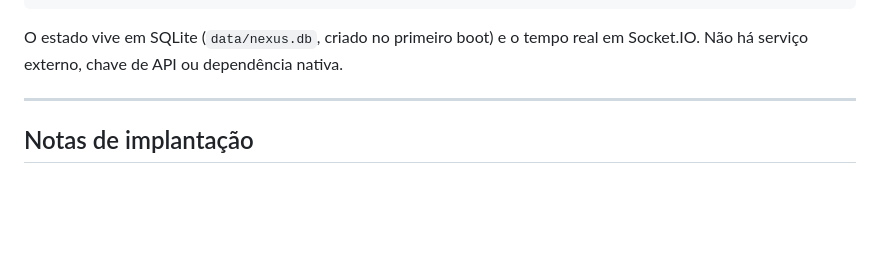
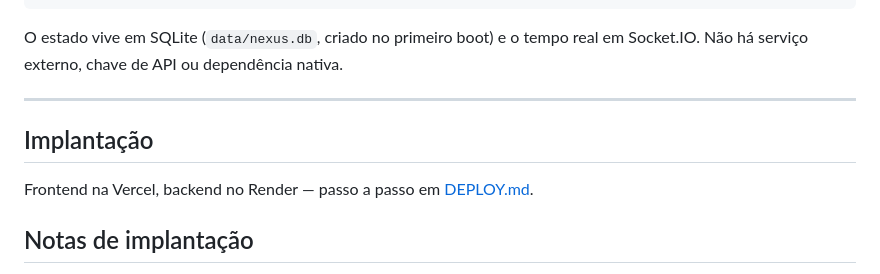
Before and after one commit to gabrielamorim27310-ai/PlingChat, a Markdown page: README.md, the part around the change. GitHub-like rendering; blank space fills up the shorter version.

Commit message:
Guia de implantacao (Vercel + Render + Google SSO)
Co-Authored-By: Claude Opus 5 <noreply@anthropic.com>

```diff
--- a/README.md
+++ b/README.md
@@ -109,6 +109,10 @@ O estado vive em SQLite (`data/nexus.db`, criado no primeiro boot) e o tempo rea
 
 ---
 
+## Implantação
+
+Frontend na Vercel, backend no Render — passo a passo em [DEPLOY.md](DEPLOY.md).
+
 ## Notas de implantação
 
 O backend mantém **conexões WebSocket persistentes** e **estado em memória** (salas de voz, filas de música), além de gravar em um arquivo SQLite. Isso exige um host com processo de longa duração — Render, Railway, Fly.io, uma VPS ou similar. Plataformas puramente serverless não sustentam esse modelo sem trocar o transporte e o armazenamento.
```
Also changed, not shown: DEPLOY.md (added, +66 -0 lines).
